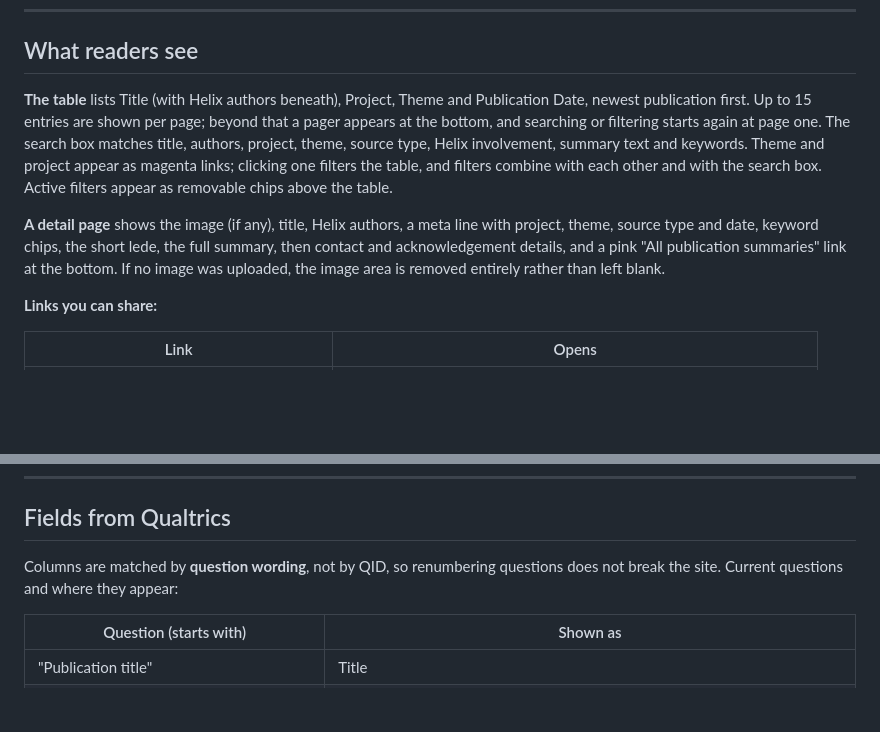
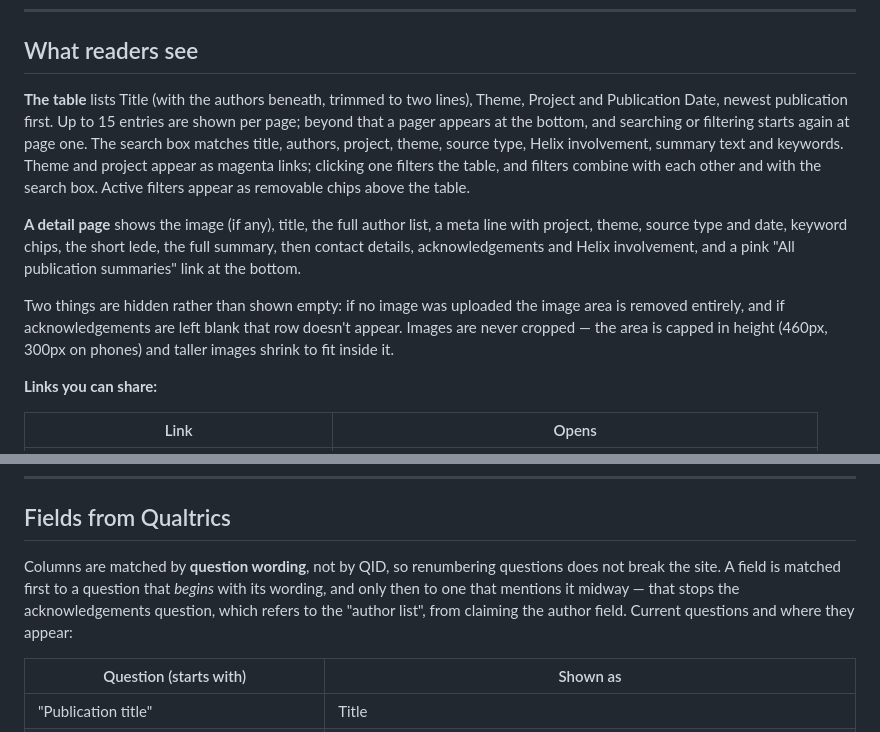
Before and after one commit to ImperialCollegeLondon/helix-display-site, a Markdown page: OPERATING_GUIDE.md, 2 parts joined by grey strips. GitHub-like rendering; blank space fills up the shorter version.

```diff
--- a/OPERATING_GUIDE.md
+++ b/OPERATING_GUIDE.md
@@ -41,9 +41,11 @@ As a safety net the build refuses to publish an *empty* table over a non-empty o
 
 ## What readers see
 
-**The table** lists Title (with Helix authors beneath), Project, Theme and Publication Date, newest publication first. Up to 15 entries are shown per page; beyond that a pager appears at the bottom, and searching or filtering starts again at page one. The search box matches title, authors, project, theme, source type, Helix involvement, summary text and keywords. Theme and project appear as magenta links; clicking one filters the table, and filters combine with each other and with the search box. Active filters appear as removable chips above the table.
+**The table** lists Title (with the authors beneath, trimmed to two lines), Theme, Project and Publication Date, newest publication first. Up to 15 entries are shown per page; beyond that a pager appears at the bottom, and searching or filtering starts again at page one. The search box matches title, authors, project, theme, source type, Helix involvement, summary text and keywords. Theme and project appear as magenta links; clicking one filters the table, and filters combine with each other and with the search box. Active filters appear as removable chips above the table.
 
-**A detail page** shows the image (if any), title, Helix authors, a meta line with project, theme, source type and date, keyword chips, the short lede, the full summary, then contact and acknowledgement details, and a pink "All publication summaries" link at the bottom. If no image was uploaded, the image area is removed entirely rather than left blank.
+**A detail page** shows the image (if any), title, the full author list, a meta line with project, theme, source type and date, keyword chips, the short lede, the full summary, then contact details, acknowledgements and Helix involvement, and a pink "All publication summaries" link at the bottom.
+
+Two things are hidden rather than shown empty: if no image was uploaded the image area is removed entirely, and if acknowledgements are left blank that row doesn't appear. Images are never cropped — the area is capped in height (460px, 300px on phones) and taller images shrink to fit inside it.
 
 **Links you can share:**
 
@@ -59,7 +61,7 @@ As a safety net the build refuses to publish an *empty* table over a non-empty o
 
 ## Fields from Qualtrics
 
-Columns are matched by **question wording**, not by QID, so renumbering questions does not break the site. Current questions and where they appear:
+Columns are matched by **question wording**, not by QID, so renumbering questions does not break the site. A field is matched first to a question that *begins* with its wording, and only then to one that mentions it midway — that stops the acknowledgements question, which refers to the "author list", from claiming the author field. Current questions and where they appear:
 
 | Question (starts with) | Shown as |
 | --- | --- |
```
Also changed, not shown: README.md (+6 -3 lines).
